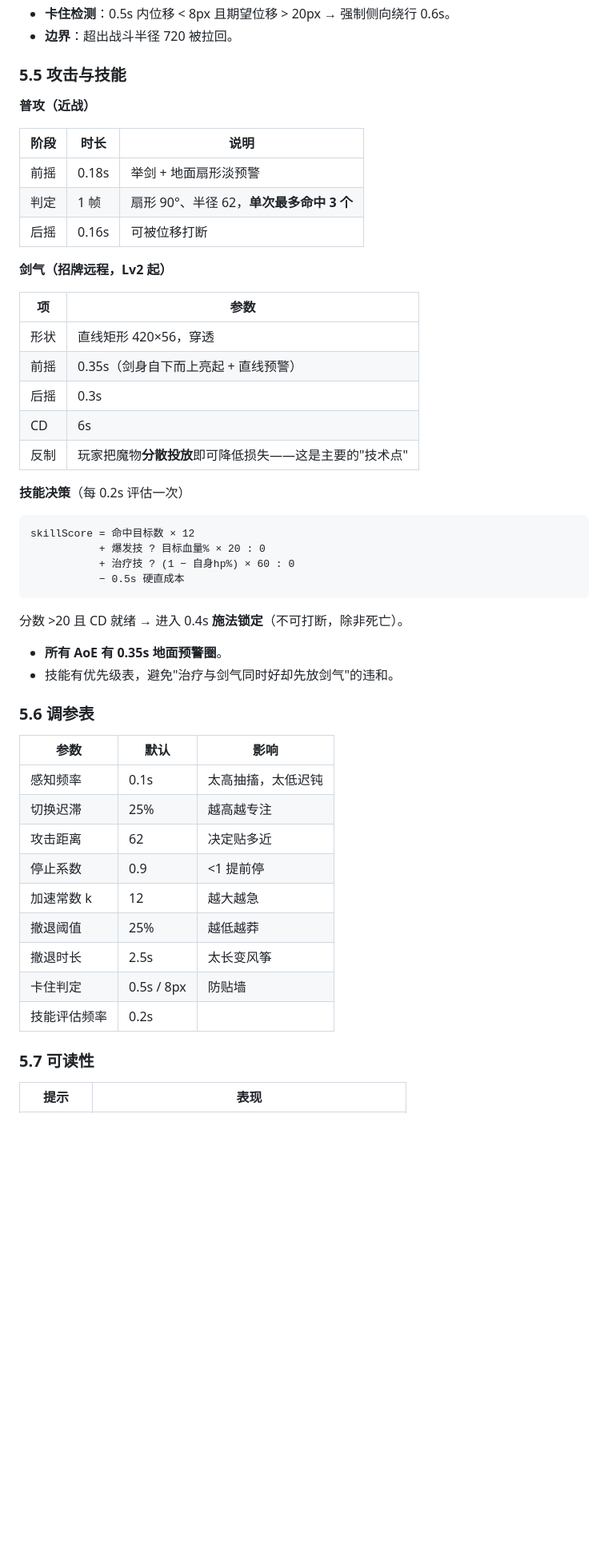
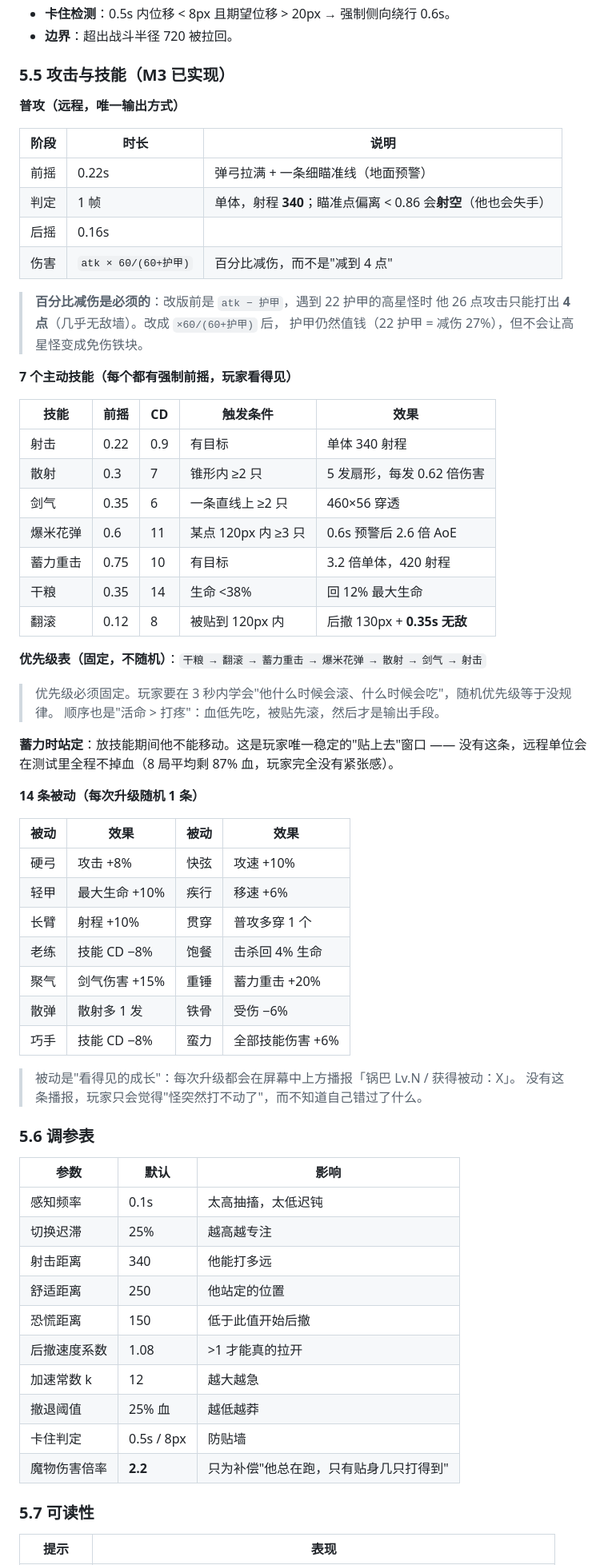
Before and after one commit to Gove2004/20261024, a Markdown page: docs/GAME_DESIGN.md, the part around one of its changes. Shown at 80% size. Rendered like a GitHub page; blank space fills up the shorter version.

````diff
--- a/docs/GAME_DESIGN.md
+++ b/docs/GAME_DESIGN.md
@@ -382,38 +363,55 @@ PATROL ◀────────── SEEK 重评          REPOSITION（侧
 - **卡住检测**：0.5s 内位移 < 8px 且期望位移 > 20px → 强制侧向绕行 0.6s。
 - **边界**：超出战斗半径 720 被拉回。
 
-### 5.5 攻击与技能
+### 5.5 攻击与技能（M3 已实现）
 
-**普攻（近战）**
+**普攻（远程，唯一输出方式）**
 
 | 阶段 | 时长 | 说明 |
 | --- | --- | --- |
-| 前摇 | 0.18s | 举剑 + 地面扇形淡预警 |
-| 判定 | 1 帧 | 扇形 90°、半径 62，**单次最多命中 3 个** |
-| 后摇 | 0.16s | 可被位移打断 |
+| 前摇 | 0.22s | 弹弓拉满 + 一条细瞄准线（地面预警） |
+| 判定 | 1 帧 | 单体，射程 **340**；瞄准点偏离 < 0.86 会**射空**（他也会失手） |
+| 后摇 | 0.16s | |
+| 伤害 | `atk × 60/(60+护甲)` | 百分比减伤，而不是"减到 4 点" |
 
-**剑气（招牌远程，Lv2 起）**
+> **百分比减伤是必须的**：改版前是 `atk − 护甲`，遇到 22 护甲的高星怪时
+> 他 26 点攻击只能打出 **4 点**（几乎无敌墙）。改成 `×60/(60+护甲)` 后，
+> 护甲仍然值钱（22 护甲 = 减伤 27%），但不会让高星怪变成免伤铁块。
 
-| 项 | 参数 |
-| --- | --- |
-| 形状 | 直线矩形 420×56，穿透 |
-| 前摇 | 0.35s（剑身自下而上亮起 + 直线预警） |
-| 后摇 | 0.3s |
-| CD | 6s |
-| 反制 | 玩家把魔物**分散投放**即可降低损失——这是主要的"技术点" |
+**7 个主动技能（每个都有强制前摇，玩家看得见）**
 
-**技能决策**（每 0.2s 评估一次）
+| 技能 | 前摇 | CD | 触发条件 | 效果 |
+| --- | --- | --- | --- | --- |
+| 射击 | 0.22 | 0.9 | 有目标 | 单体 340 射程 |
+| 散射 | 0.3 | 7 | 锥形内 ≥2 只 | 5 发扇形，每发 0.62 倍伤害 |
+| 剑气 | 0.35 | 6 | 一条直线上 ≥2 只 | 460×56 穿透 |
+| 爆米花弹 | 0.6 | 11 | 某点 120px 内 ≥3 只 | 0.6s 预警后 2.6 倍 AoE |
+| 蓄力重击 | 0.75 | 10 | 有目标 | 3.2 倍单体，420 射程 |
+| 干粮 | 0.35 | 14 | 生命 <38% | 回 12% 最大生命 |
+| 翻滚 | 0.12 | 8 | 被贴到 120px 内 | 后撤 130px + **0.35s 无敌** |
 
-```
-skillScore = 命中目标数 × 12
-           + 爆发技 ? 目标血量% × 20 : 0
-           + 治疗技 ? (1 − 自身hp%) × 60 : 0
-           − 0.5s 硬直成本
-```
-分数 >20 且 CD 就绪 → 进入 0.4s **施法锁定**（不可打断，除非死亡）。
+**优先级表（固定，不随机）**：`干粮 → 翻滚 → 蓄力重击 → 爆米花弹 → 散射 → 剑气 → 射击`
 
-- **所有 AoE 有 0.35s 地面预警圈**。
-- 技能有优先级表，避免"治疗与剑气同时好却先放剑气"的违和。
+> 优先级必须固定。玩家要在 3 秒内学会"他什么时候会滚、什么时候会吃"，随机优先级等于没规律。
+> 顺序也是"活命 > 打疼"：血低先吃，被贴先滚，然后才是输出手段。
+
+**蓄力时站定**：放技能期间他不能移动。这是玩家唯一稳定的"贴上去"窗口 ——
+没有这条，远程单位会在测试里全程不掉血（8 局平均剩 87% 血，玩家完全没有紧张感）。
+
+**14 条被动（每次升级随机 1 条）**
+
+| 被动 | 效果 | 被动 | 效果 |
+| --- | --- | --- | --- |
+| 硬弓 | 攻击 +8% | 快弦 | 攻速 +10% |
+| 轻甲 | 最大生命 +10% | 疾行 | 移速 +6% |
+| 长臂 | 射程 +10% | 贯穿 | 普攻多穿 1 个 |
+| 老练 | 技能 CD −8% | 饱餐 | 击杀回 4% 生命 |
+| 聚气 | 剑气伤害 +15% | 重锤 | 蓄力重击 +20% |
+| 散弹 | 散射多 1 发 | 铁骨 | 受伤 −6% |
+| 巧手 | 技能 CD −8% | 蛮力 | 全部技能伤害 +6% |
+
+> 被动是"看得见的成长"：每次升级都会在屏幕中上方播报「锅巴 Lv.N / 获得被动：X」。
+> 没有这条播报，玩家只会觉得"怪突然打不动了"，而不知道自己错过了什么。
 
 ### 5.6 调参表
 
@@ -421,13 +419,14 @@ skillScore = 命中目标数 × 12
 | --- | --- | --- |
 | 感知频率 | 0.1s | 太高抽搐，太低迟钝 |
 | 切换迟滞 | 25% | 越高越专注 |
-| 攻击距离 | 62 | 决定贴多近 |
-| 停止系数 | 0.9 | <1 提前停 |
+| 射击距离 | 340 | 他能打多远 |
+| 舒适距离 | 250 | 他站定的位置 |
+| 恐慌距离 | 150 | 低于此值开始后撤 |
+| 后撤速度系数 | 1.08 | >1 才能真的拉开 |
 | 加速常数 k | 12 | 越大越急 |
-| 撤退阈值 | 25% | 越低越莽 |
-| 撤退时长 | 2.5s | 太长变风筝 |
+| 撤退阈值 | 25% 血 | 越低越莽 |
 | 卡住判定 | 0.5s / 8px | 防贴墙 |
-| 技能评估频率 | 0.2s | |
+| 魔物伤害倍率 | **2.2** | 只为补偿"他总在跑，只有贴身几只打得到" |
 
 ### 5.7 可读性
 
````
Also changed, not shown: other parts of docs/GAME_DESIGN.md (+92 -95 lines), README.md (+23 -17 lines).
